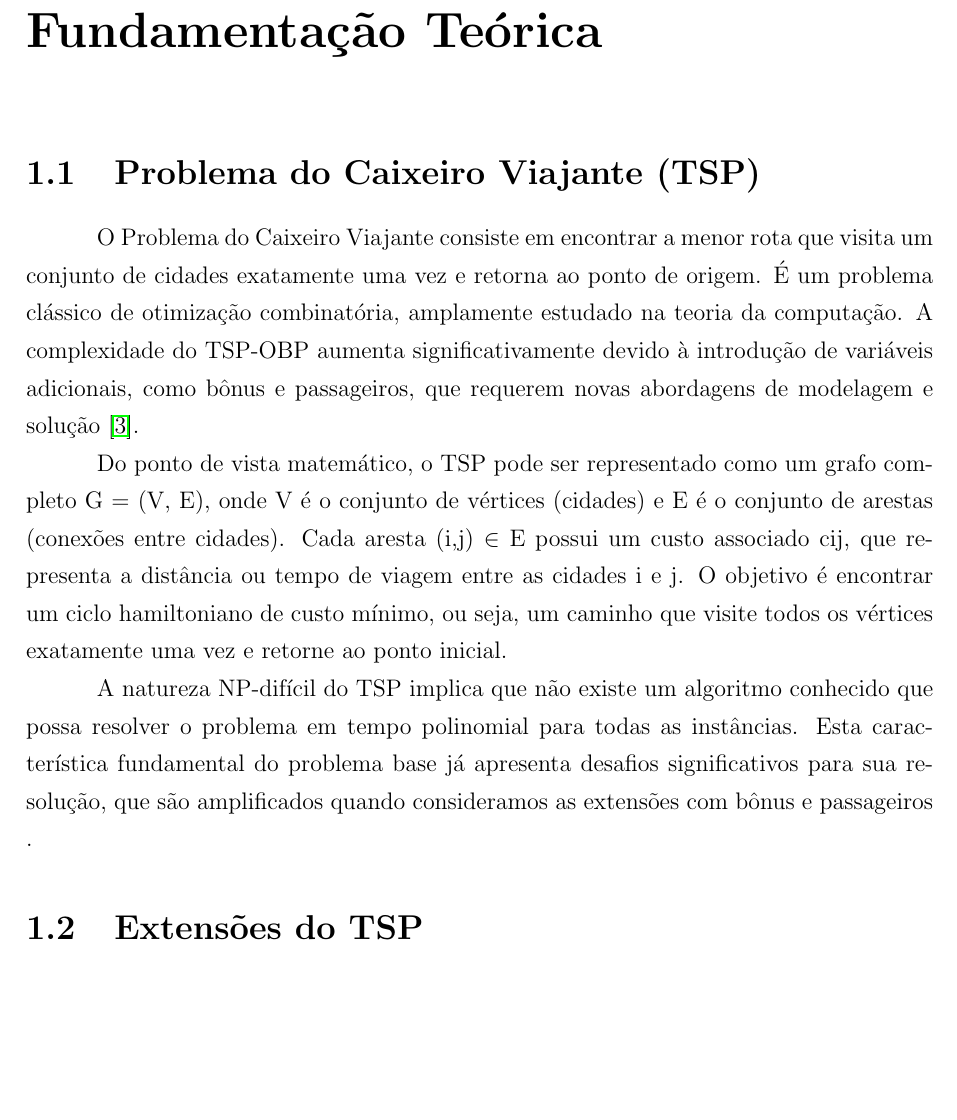
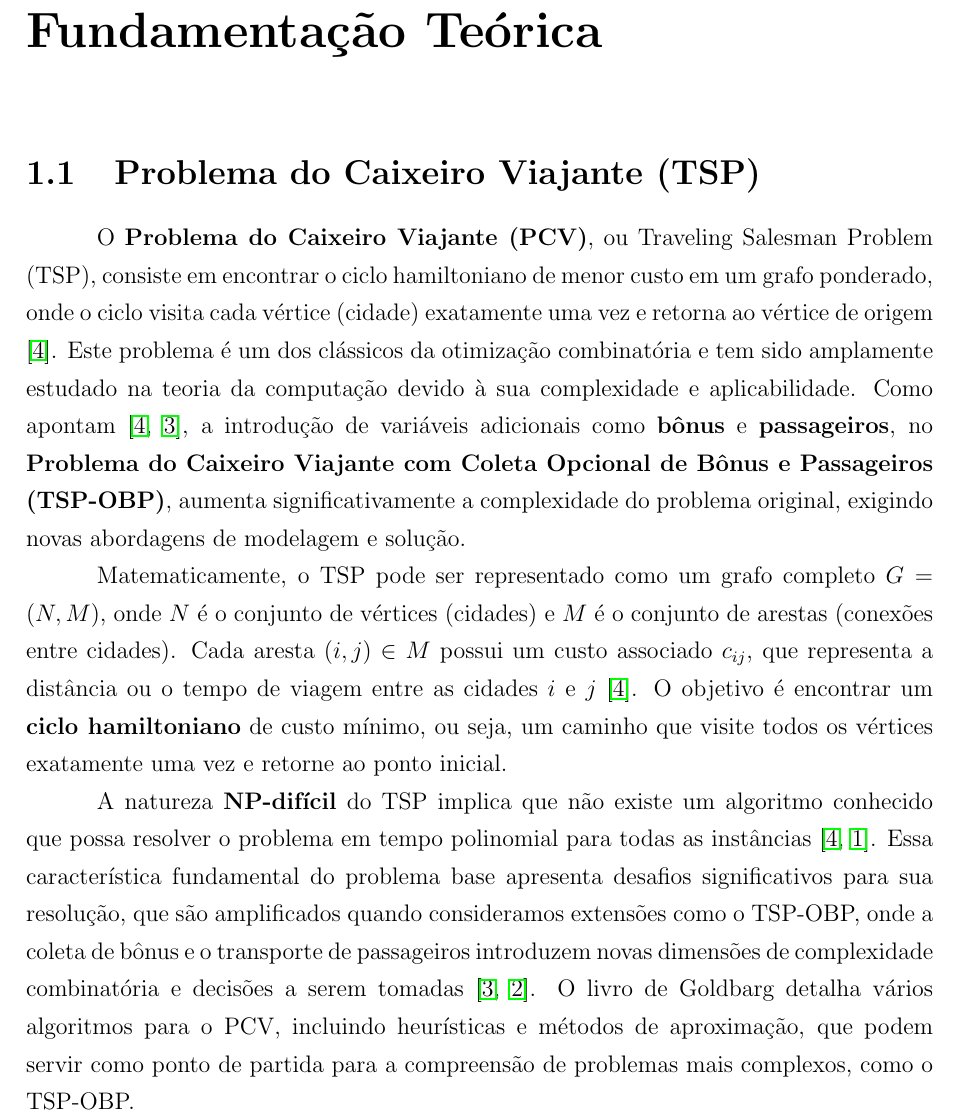
Before and after one commit to antoniel/mata53-seminario, a LaTeX document (main.tex): part of page 7 of 24, cut so that both start at the same text, the shorter picture padded with empty space. The pictures show the PDF file main.pdf that the author committed with the source.

```diff
--- a/main.tex
+++ b/main.tex
@@ -160,11 +160,11 @@
 \chapter{Fundamentação Teórica}
 
 \section{Problema do Caixeiro Viajante (TSP)}
-O Problema do Caixeiro Viajante consiste em encontrar a menor rota que visita um conjunto de cidades exatamente uma vez e retorna ao ponto de origem. É um problema clássico de otimização combinatória, amplamente estudado na teoria da computação. A complexidade do TSP-OBP aumenta significativamente devido à introdução de variáveis adicionais, como bônus e passageiros, que requerem novas abordagens de modelagem e solução \cite{lopesfilho2019}.
+O \textbf{Problema do Caixeiro Viajante (PCV)}, ou Traveling Salesman Problem (TSP), consiste em encontrar o ciclo hamiltoniano de menor custo em um grafo ponderado, onde o ciclo visita cada vértice (cidade) exatamente uma vez e retorna ao vértice de origem \cite{goldbarg2012}. Este problema é um dos clássicos da otimização combinatória e tem sido amplamente estudado na teoria da computação devido à sua complexidade e aplicabilidade. Como apontam \cite{goldbarg2012, lopesfilho2019}, a introdução de variáveis adicionais como \textbf{bônus} e \textbf{passageiros}, no \textbf{Problema do Caixeiro Viajante com Coleta Opcional de Bônus e Passageiros (TSP-OBP)}, aumenta significativamente a complexidade do problema original, exigindo novas abordagens de modelagem e solução.
 
-Do ponto de vista matemático, o TSP pode ser representado como um grafo completo G = (V, E), onde V é o conjunto de vértices (cidades) e E é o conjunto de arestas (conexões entre cidades). Cada aresta (i,j) $\in$ E possui um custo associado cij, que representa a distância ou tempo de viagem entre as cidades i e j. O objetivo é encontrar um ciclo hamiltoniano de custo mínimo, ou seja, um caminho que visite todos os vértices exatamente uma vez e retorne ao ponto inicial.
+Matematicamente, o TSP pode ser representado como um grafo completo $G = (N, M)$, onde $N$ é o conjunto de vértices (cidades) e $M$ é o conjunto de arestas (conexões entre cidades). Cada aresta $(i, j) \in M$ possui um custo associado $c_{ij}$, que representa a distância ou o tempo de viagem entre as cidades $i$ e $j$ \cite{goldbarg2012}. O objetivo é encontrar um \textbf{ciclo hamiltoniano} de custo mínimo, ou seja, um caminho que visite todos os vértices exatamente uma vez e retorne ao ponto inicial.
 
-A natureza NP-difícil do TSP implica que não existe um algoritmo conhecido que possa resolver o problema em tempo polinomial para todas as instâncias. Esta característica fundamental do problema base já apresenta desafios significativos para sua resolução, que são amplificados quando consideramos as extensões com bônus e passageiros .
+A natureza \textbf{NP-difícil} do TSP implica que não existe um algoritmo conhecido que possa resolver o problema em tempo polinomial para todas as instâncias \cite{goldbarg2012, carnielli}.  Essa característica fundamental do problema base apresenta desafios significativos para sua resolução, que são amplificados quando consideramos extensões como o TSP-OBP, onde a coleta de bônus e o transporte de passageiros introduzem novas dimensões de complexidade combinatória e decisões a serem tomadas \cite{lopesfilho2019, carvalho2022}. O livro de Goldbarg detalha vários algoritmos para o PCV, incluindo heurísticas e métodos de aproximação, que podem servir como ponto de partida para a compreensão de problemas mais complexos, como o TSP-OBP.
 
 \section{Extensões do TSP}
 As extensões do TSP, como o TSP com Bônus e o TSP-OBP, introduzem novas dimensões ao problema original, exigindo a consideração de múltiplos objetivos e restrições. Essas variações são fundamentais para capturar a complexidade de cenários reais, onde decisões de roteamento devem equilibrar custos, prêmios e restrições de passageiros \cite{carvalho2022}.
@@ -186,4 +186,3 @@
 Formalmente, o TSP-OBP pode ser definido como:
 
 \begin{itemize}
-    \item \textbf{Grafo}: G = (V, E), onde V é o conjunto de vértices e E o conjunto de arestas;
@@ -192,2 +192,5 @@
     \item \textbf{Passageiros}: P é o conjunto de passageiros, onde cada p $\in$ P possui:
     \begin{itemize}
+        \item origem $o_p$ e destino $d_p$
+        \item janela de tempo [$t_{p\_inicio}$, $t_{p\_fim}$] para embarque
+        \item tempo máximo de viagem $t_{max\_p}$
```
Also changed, not shown: main.pdf, main.tex (10 more changed lines).
